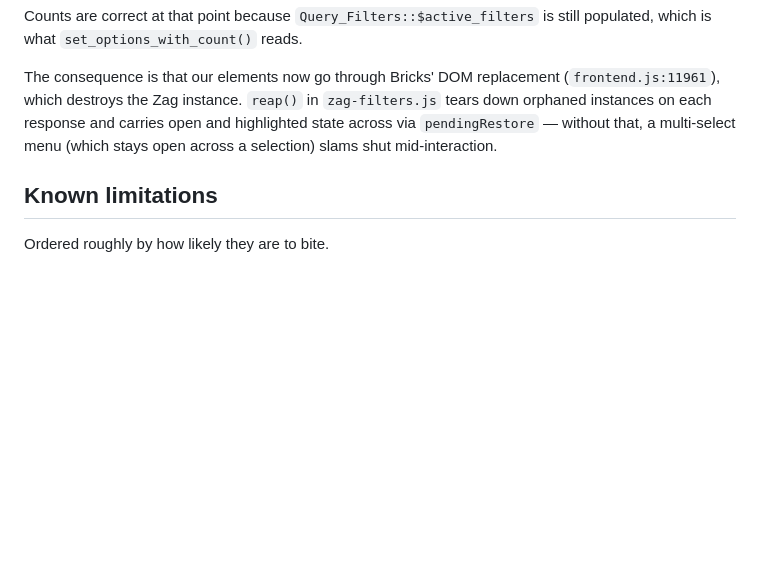
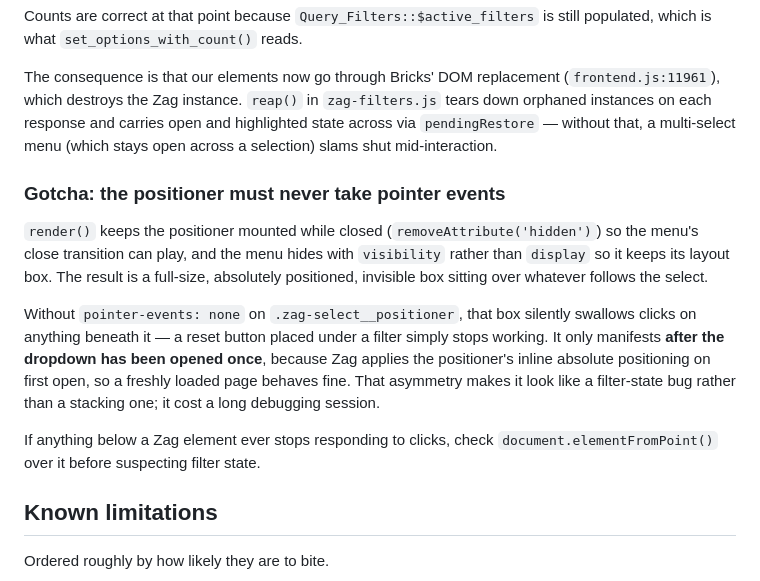
Before and after one commit to DylanDuff/zag-bricks-filters, a Markdown page: CLAUDE.md, the part around the change. Drawn GitHub-style; blank space fills up the shorter version.

Commit message:
docs: record the positioner pointer-events trap

```diff
--- a/CLAUDE.md
+++ b/CLAUDE.md
@@ -141,6 +141,24 @@ The consequence is that our elements now go through Bricks' DOM replacement
 and highlighted state across via `pendingRestore` — without that, a multi-select
 menu (which stays open across a selection) slams shut mid-interaction.
 
+### Gotcha: the positioner must never take pointer events
+
+`render()` keeps the positioner mounted while closed (`removeAttribute('hidden')`)
+so the menu's close transition can play, and the menu hides with `visibility`
+rather than `display` so it keeps its layout box. The result is a full-size,
+absolutely positioned, invisible box sitting over whatever follows the select.
+
+Without `pointer-events: none` on `.zag-select__positioner`, that box silently
+swallows clicks on anything beneath it — a reset button placed under a filter
+simply stops working. It only manifests **after the dropdown has been opened
+once**, because Zag applies the positioner's inline absolute positioning on
+first open, so a freshly loaded page behaves fine. That asymmetry makes it look
+like a filter-state bug rather than a stacking one; it cost a long debugging
+session.
+
+If anything below a Zag element ever stops responding to clicks, check
+`document.elementFromPoint()` over it before suspecting filter state.
+
 ## Known limitations
 
 Ordered roughly by how likely they are to bite.
```
